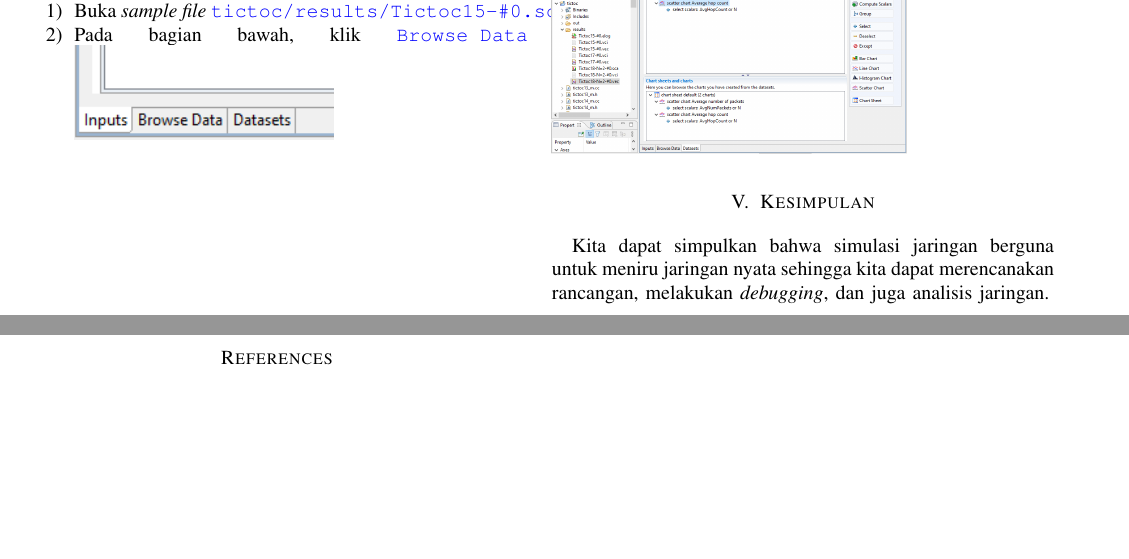
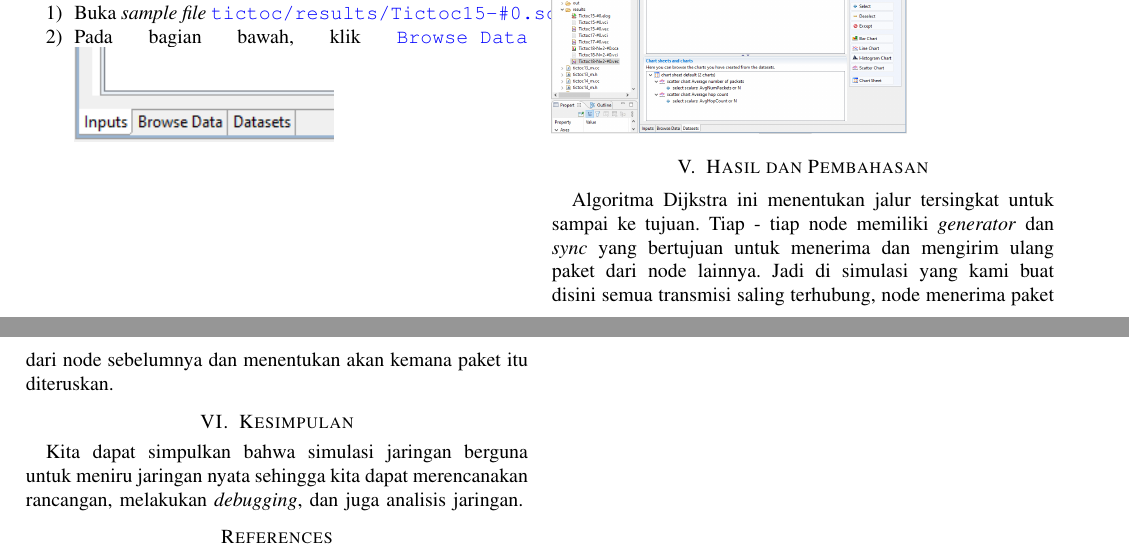
Before and after one commit to ariebrainware/tugas7-jarkom, a LaTeX paper (main.tex): two parts of pages 5 and 6 of 6, joined at a grey line, cut so that both start at the same text, the shorter picture padded with empty space. Compiled offline with pdfLaTeX; a missing font is replaced by an installed copy or a similar font; a LaTeX package or settings file that is missing is left out.

Commit message:
Update hasil pembahasan

```diff
--- a/main.tex
+++ b/main.tex
@@ -231,6 +231,9 @@ Hasil dari \textit{static collection} dapat kita visualisasikan dalam berbagai m
 Kita dapat menganalisis data yang sudah di \textit{record} dengan membuka \textit{file} yang berektensi \textit{.anf} , lalu pada tab \textit{Datasets} dapat dilihat dataset yang terdaftar.
 \includegraphics[scale=0.18]{images/tictoc18-analysis-file.png}
 
+\section{Hasil dan Pembahasan}
+Algoritma Dijkstra ini menentukan jalur tersingkat untuk sampai ke tujuan. Tiap - tiap node memiliki \textit{generator} dan \textit{sync} yang bertujuan untuk menerima dan mengirim ulang paket dari node lainnya. Jadi di simulasi yang kami buat disini semua transmisi saling terhubung, node menerima paket dari node sebelumnya dan menentukan akan kemana paket itu diteruskan.
+
 \section{Kesimpulan}
 Kita dapat simpulkan bahwa simulasi jaringan berguna untuk meniru jaringan nyata sehingga kita dapat merencanakan rancangan, melakukan \textit{debugging}, dan juga analisis jaringan.
 
```
